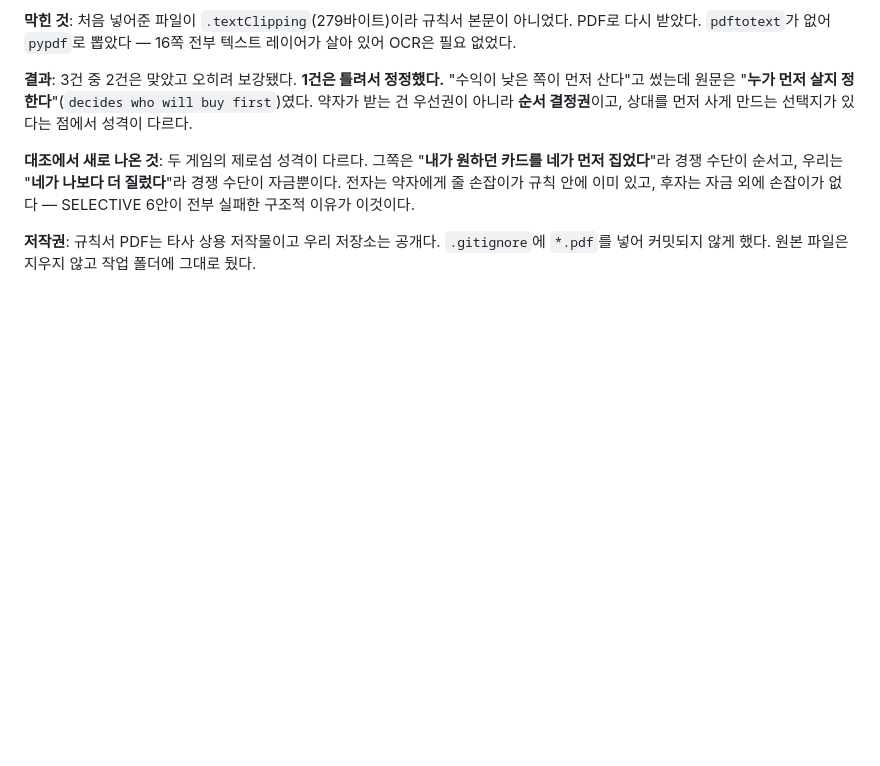
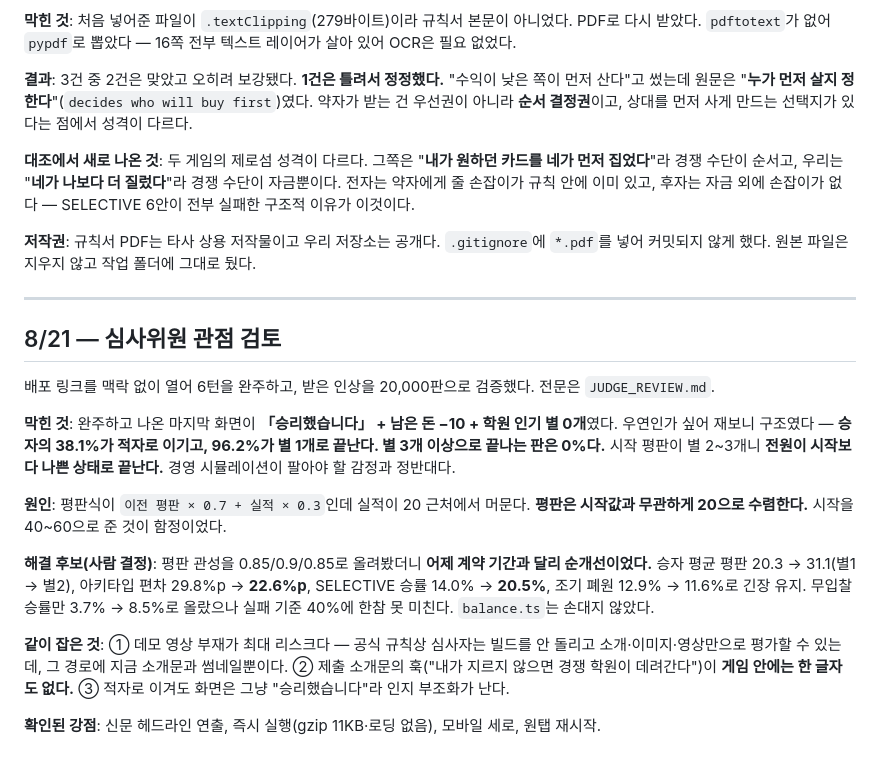
Before and after one commit to SHReading/academy-tycoon, a Markdown page: docs/DEV_LOG.md, the part around the change. Rendered like a GitHub page; blank space fills up the shorter version.

```diff
--- a/docs/DEV_LOG.md
+++ b/docs/DEV_LOG.md
@@ -270,3 +270,30 @@ SELECTIVE 6안이 전부 실패한 구조적 이유가 이것이다.
 
 **저작권**: 규칙서 PDF는 타사 상용 저작물이고 우리 저장소는 공개다. `.gitignore`에 `*.pdf`를 넣어
 커밋되지 않게 했다. 원본 파일은 지우지 않고 작업 폴더에 그대로 뒀다.
+
+---
+
+## 8/21 — 심사위원 관점 검토
+
+배포 링크를 맥락 없이 열어 6턴을 완주하고, 받은 인상을 20,000판으로 검증했다. 전문은 `JUDGE_REVIEW.md`.
+
+**막힌 것**: 완주하고 나온 마지막 화면이 **「승리했습니다」 + 남은 돈 −10 + 학원 인기 별 0개**였다.
+우연인가 싶어 재보니 구조였다 — **승자의 38.1%가 적자로 이기고, 96.2%가 별 1개로 끝난다.
+별 3개 이상으로 끝나는 판은 0%다.** 시작 평판이 별 2~3개니 **전원이 시작보다 나쁜 상태로 끝난다.**
+경영 시뮬레이션이 팔아야 할 감정과 정반대다.
+
+**원인**: 평판식이 `이전 평판 × 0.7 + 실적 × 0.3`인데 실적이 20 근처에서 머문다.
+**평판은 시작값과 무관하게 20으로 수렴한다.** 시작을 40~60으로 준 것이 함정이었다.
+
+**해결 후보(사람 결정)**: 평판 관성을 0.85/0.9/0.85로 올려봤더니 **어제 계약 기간과 달리 순개선이었다.**
+승자 평균 평판 20.3 → 31.1(별1 → 별2), 아키타입 편차 29.8%p → **22.6%p**,
+SELECTIVE 승률 14.0% → **20.5%**, 조기 폐원 12.9% → 11.6%로 긴장 유지.
+무입찰 승률만 3.7% → 8.5%로 올랐으나 실패 기준 40%에 한참 못 미친다.
+`balance.ts`는 손대지 않았다.
+
+**같이 잡은 것**: ① 데모 영상 부재가 최대 리스크다 — 공식 규칙상 심사자는 빌드를 안 돌리고
+소개·이미지·영상만으로 평가할 수 있는데, 그 경로에 지금 소개문과 썸네일뿐이다.
+② 제출 소개문의 훅("내가 지르지 않으면 경쟁 학원이 데려간다")이 **게임 안에는 한 글자도 없다.**
+③ 적자로 이겨도 화면은 그냥 "승리했습니다"라 인지 부조화가 난다.
+
+**확인된 강점**: 신문 헤드라인 연출, 즉시 실행(gzip 11KB·로딩 없음), 모바일 세로, 원탭 재시작.
```
Also changed, not shown: docs/JUDGE_REVIEW.md (added, +135 -0 lines).
